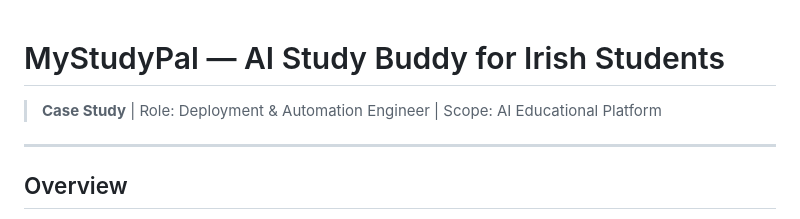
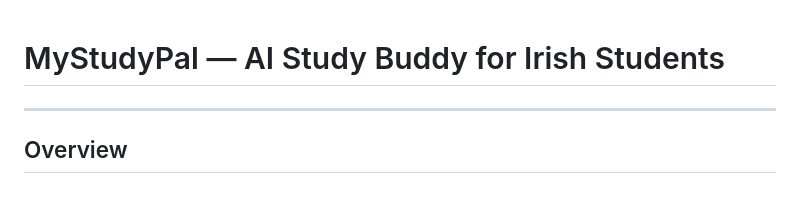
Before and after one commit to aHasnat1997/Projects_Overviews, a Markdown page: MyStudyPal/CASE_STUDY.md, the part around the change. GitHub-like rendering.

```diff
--- a/MyStudyPal/CASE_STUDY.md
+++ b/MyStudyPal/CASE_STUDY.md
@@ -1,6 +1,4 @@
 # MyStudyPal — AI Study Buddy for Irish Students
-
-> **Case Study** | Role: Deployment & Automation Engineer | Scope: AI Educational Platform
 
 ---
 
```
